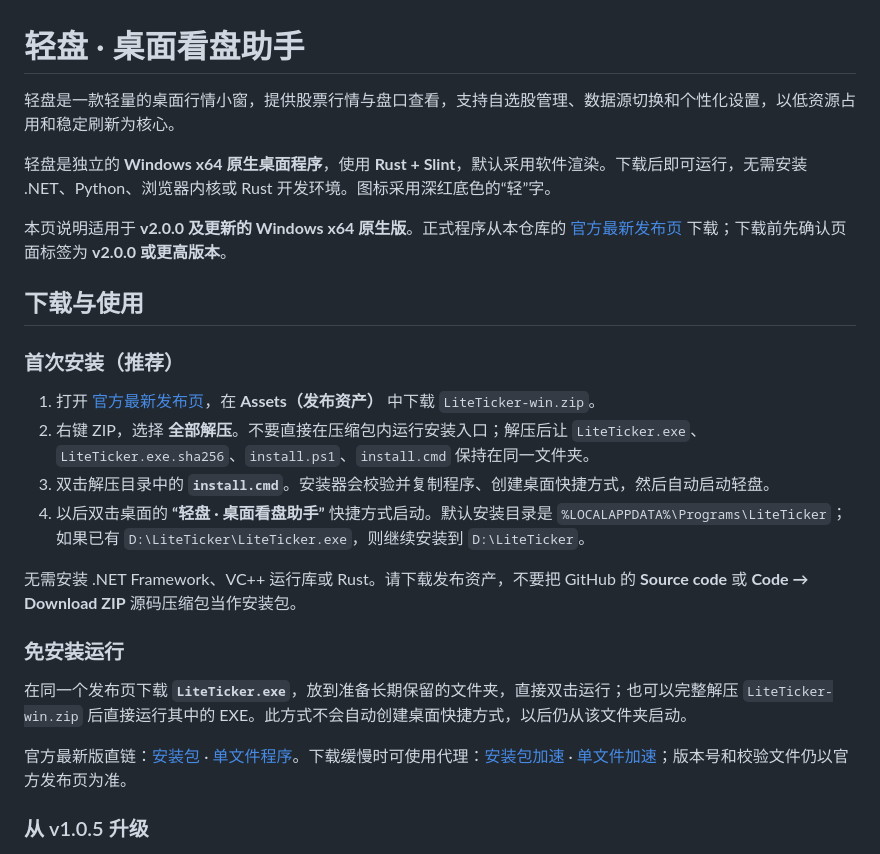
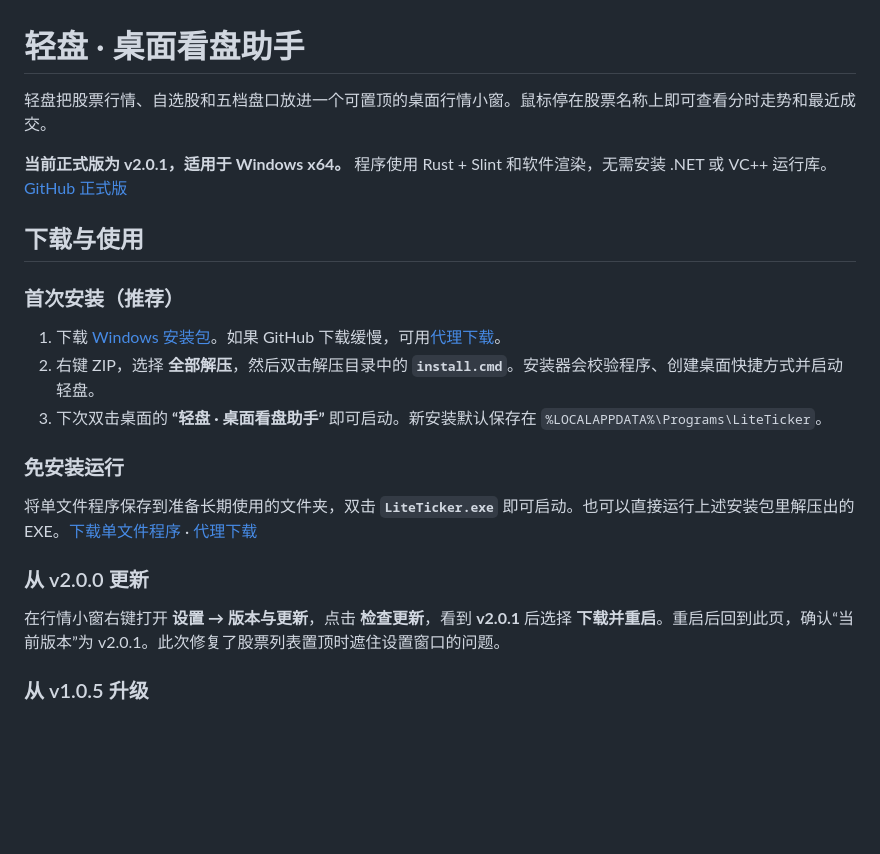
Before and after one commit to Alexzzz2008/LiteTicker, a Markdown page: README.md, the part around one of its changes. Drawn GitHub-style; blank space fills up the shorter version.

```diff
--- a/README.md
+++ b/README.md
@@ -1,27 +1,24 @@
 # 轻盘 · 桌面看盘助手
 
-轻盘是一款轻量的桌面行情小窗，提供股票行情与盘口查看，支持自选股管理、数据源切换和个性化设置，以低资源占用和稳定刷新为核心。
+轻盘把股票行情、自选股和五档盘口放进一个可置顶的桌面行情小窗。鼠标停在股票名称上即可查看分时走势和最近成交。
 
-轻盘是独立的 **Windows x64 原生桌面程序**，使用 **Rust + Slint**，默认采用软件渲染。下载后即可运行，无需安装 .NET、Python、浏览器内核或 Rust 开发环境。图标采用深红底色的“轻”字。
-
-本页说明适用于 **v2.0.0 及更新的 Windows x64 原生版**。正式程序从本仓库的 [官方最新发布页](https://github.com/Alexzzz2008/LiteTicker/releases/latest) 下载；下载前先确认页面标签为 **v2.0.0 或更高版本**。
+**当前正式版为 v2.0.1，适用于 Windows x64。** 程序使用 Rust + Slint 和软件渲染，无需安装 .NET 或 VC++ 运行库。[GitHub 正式版](https://github.com/Alexzzz2008/LiteTicker/releases/tag/v2.0.1)
 
 ## 下载与使用
 
 ### 首次安装（推荐）
 
-1. 打开 [官方最新发布页](https://github.com/Alexzzz2008/LiteTicker/releases/latest)，在 **Assets（发布资产）** 中下载 `LiteTicker-win.zip`。
-2. 右键 ZIP，选择 **全部解压**。不要直接在压缩包内运行安装入口；解压后让 `LiteTicker.exe`、`LiteTicker.exe.sha256`、`install.ps1`、`install.cmd` 保持在同一文件夹。
-3. 双击解压目录中的 **`install.cmd`**。安装器会校验并复制程序、创建桌面快捷方式，然后自动启动轻盘。
-4. 以后双击桌面的 **“轻盘 · 桌面看盘助手”** 快捷方式启动。默认安装目录是 `%LOCALAPPDATA%\Programs\LiteTicker`；如果已有 `D:\LiteTicker\LiteTicker.exe`，则继续安装到 `D:\LiteTicker`。
-
-无需安装 .NET Framework、VC++ 运行库或 Rust。请下载发布资产，不要把 GitHub 的 **Source code** 或 **Code → Download ZIP** 源码压缩包当作安装包。
+1. 下载 [Windows 安装包](https://github.com/Alexzzz2008/LiteTicker/releases/download/v2.0.1/LiteTicker-win.zip)。如果 GitHub 下载缓慢，可用[代理下载](https://gh-proxy.com/https://github.com/Alexzzz2008/LiteTicker/releases/download/v2.0.1/LiteTicker-win.zip)。
+2. 右键 ZIP，选择 **全部解压**，然后双击解压目录中的 **`install.cmd`**。安装器会校验程序、创建桌面快捷方式并启动轻盘。
+3. 下次双击桌面的 **“轻盘 · 桌面看盘助手”** 即可启动。新安装默认保存在 `%LOCALAPPDATA%\Programs\LiteTicker`。
 
 ### 免安装运行
 
-在同一个发布页下载 **`LiteTicker.exe`**，放到准备长期保留的文件夹，直接双击运行；也可以完整解压 `LiteTicker-win.zip` 后直接运行其中的 EXE。此方式不会自动创建桌面快捷方式，以后仍从该文件夹启动。
+将单文件程序保存到准备长期使用的文件夹，双击 **`LiteTicker.exe`** 即可启动。也可以直接运行上述安装包里解压出的 EXE。[下载单文件程序](https://github.com/Alexzzz2008/LiteTicker/releases/download/v2.0.1/LiteTicker.exe) · [代理下载](https://gh-proxy.com/https://github.com/Alexzzz2008/LiteTicker/releases/download/v2.0.1/LiteTicker.exe)
 
-官方最新版直链：[安装包](https://github.com/Alexzzz2008/LiteTicker/releases/latest/download/LiteTicker-win.zip) · [单文件程序](https://github.com/Alexzzz2008/LiteTicker/releases/latest/download/LiteTicker.exe)。下载缓慢时可使用代理：[安装包加速](https://gh-proxy.com/https://github.com/Alexzzz2008/LiteTicker/releases/latest/download/LiteTicker-win.zip) · [单文件加速](https://gh-proxy.com/https://github.com/Alexzzz2008/LiteTicker/releases/latest/download/LiteTicker.exe)；版本号和校验文件仍以官方发布页为准。
+### 从 v2.0.0 更新
+
+在行情小窗右键打开 **设置 → 版本与更新**，点击 **检查更新**，看到 **v2.0.1** 后选择 **下载并重启**。重启后回到此页，确认“当前版本”为 v2.0.1。此次修复了股票列表置顶时遮住设置窗口的问题。
 
 ### 从 v1.0.5 升级
 
```
Also changed, not shown: other parts of README.md (+14 -16 lines), native/MIGRATION.md (+2 -0 lines), assets/screenshots/add-symbols.png, assets/screenshots/depth-and-menu.png, assets/screenshots/desktop-quotes.png, assets/screenshots/settings.png, 8 other files.
